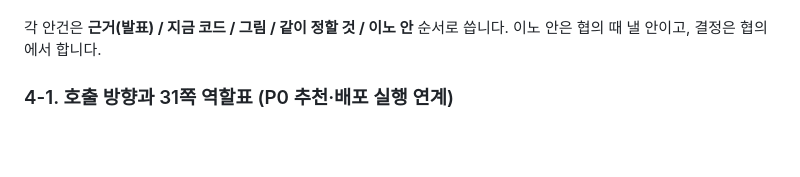
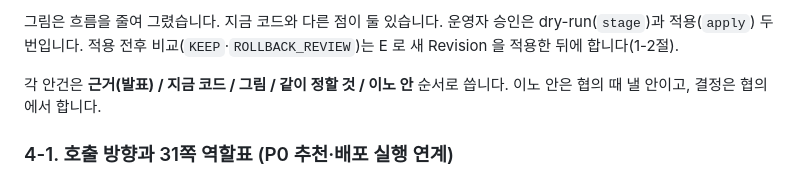
Before and after one commit to cloud-barista/ai-app, a Markdown page: docs/api/khu-collaboration.md, the part around one of its changes. Rendered like a GitHub page; blank space fills up the shorter version.

Commit message:
docs: add the target collaboration flow as a sequence diagram to the Kyung Hee page

```diff
--- a/docs/api/khu-collaboration.md
+++ b/docs/api/khu-collaboration.md
@@ -167,3 +235,4 @@
+그림은 흐름을 줄여 그렸습니다. 지금 코드와 다른 점이 둘 있습니다. 운영자 승인은 dry-run(`stage`)과 적용(`apply`) 두 번입니다. 적용 전후 비교(`KEEP`·`ROLLBACK_REVIEW`)는 E 로 새 Revision 을 적용한 뒤에 합니다(1-2절).
 
 각 안건은 **근거(발표) / 지금 코드 / 그림 / 같이 정할 것 / 이노 안** 순서로 씁니다. 이노 안은 협의 때 낼 안이고, 결정은 협의에서 합니다.
 
```
Also changed, not shown: other parts of docs/api/khu-collaboration.md (+68 -0 lines).
